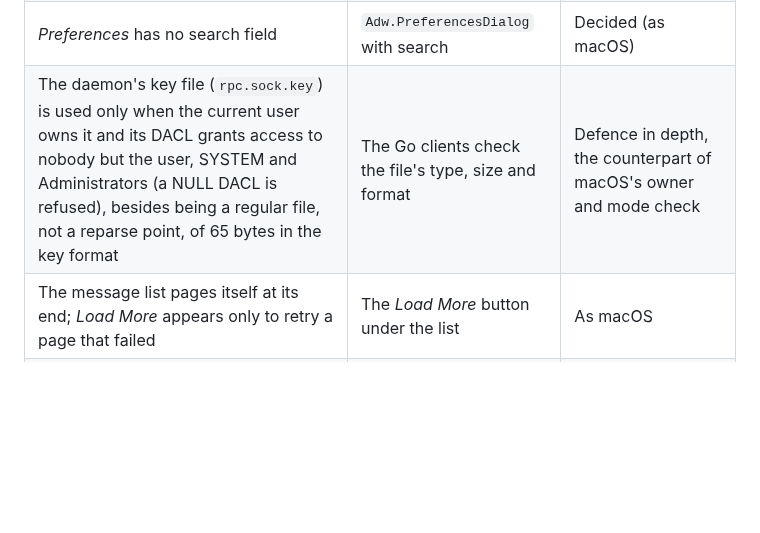
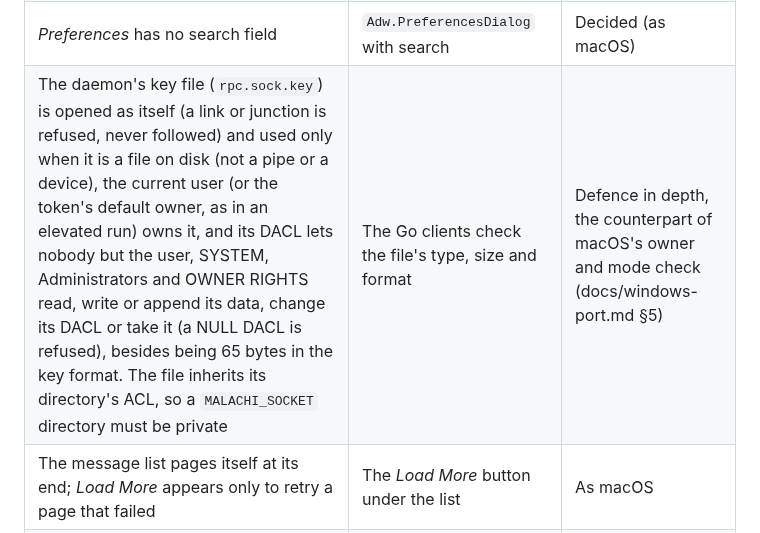
Before and after one commit to schotek/malachi, a Markdown page: windows/README.md, the part around the change. Drawn GitHub-style; blank space fills up the shorter version.

Commit message:
docs(windows): the key-file row of the deviation table as built
The row still said that the DACL may grant access to the user, SYSTEM and
Administrators only. The policy as built (docs/windows-port.md §5) also
allows OWNER RIGHTS and the token's default owner, counts changing the
DACL or the owner as access, opens a link or junction as itself and
refuses it, and refuses pipes and devices. A deviation must not be listed
wrongly (§3), so the row says what the code does, and that a
MALACHI_SOCKET directory must be private.

Co-Authored-By: Claude Opus 5.5 <noreply@anthropic.com>

```diff
--- a/windows/README.md
+++ b/windows/README.md
@@ -202,7 +202,7 @@ phases that implement them.
 | A link the daemon did not list in `links[]` is confirmed before it opens, as on macOS | Opened | WebView2 hands out normalised URLs, so an exact match with the daemon's raw hrefs can fail (docs/windows-port.md §6.4) |
 | The new-mail sound is the user's *New Mail Notification* system sound, skipped in quiet hours | The sound theme's `message-new-email` | Windows' own event for it |
 | *Preferences* has no search field | `Adw.PreferencesDialog` with search | Decided (as macOS) |
-| The daemon's key file (`rpc.sock.key`) is used only when the current user owns it and its DACL grants access to nobody but the user, SYSTEM and Administrators (a NULL DACL is refused), besides being a regular file, not a reparse point, of 65 bytes in the key format | The Go clients check the file's type, size and format | Defence in depth, the counterpart of macOS's owner and mode check |
+| The daemon's key file (`rpc.sock.key`) is opened as itself (a link or junction is refused, never followed) and used only when it is a file on disk (not a pipe or a device), the current user (or the token's default owner, as in an elevated run) owns it, and its DACL lets nobody but the user, SYSTEM, Administrators and OWNER RIGHTS read, write or append its data, change its DACL or take it (a NULL DACL is refused), besides being 65 bytes in the key format. The file inherits its directory's ACL, so a `MALACHI_SOCKET` directory must be private | The Go clients check the file's type, size and format | Defence in depth, the counterpart of macOS's owner and mode check (docs/windows-port.md §5) |
 | The message list pages itself at its end; *Load More* appears only to retry a page that failed | The *Load More* button under the list | As macOS |
 | In *Preferences → Accounts*, clicking a row selects it; *Enabled* is the switch alone | The row activates its switch | Ctrl+Up / Ctrl+Down reorder the selected row, so a click must select (as macOS) |
 | The window's size, maximised state and pane widths are kept in the gschema's keys (`window-width`, `window-height`, `window-maximized`, `folder-pane-width`, `message-list-width`), written only from a wide layout | Declared in the gschema, never written | The keys exist; the window opens where it was left |
```
